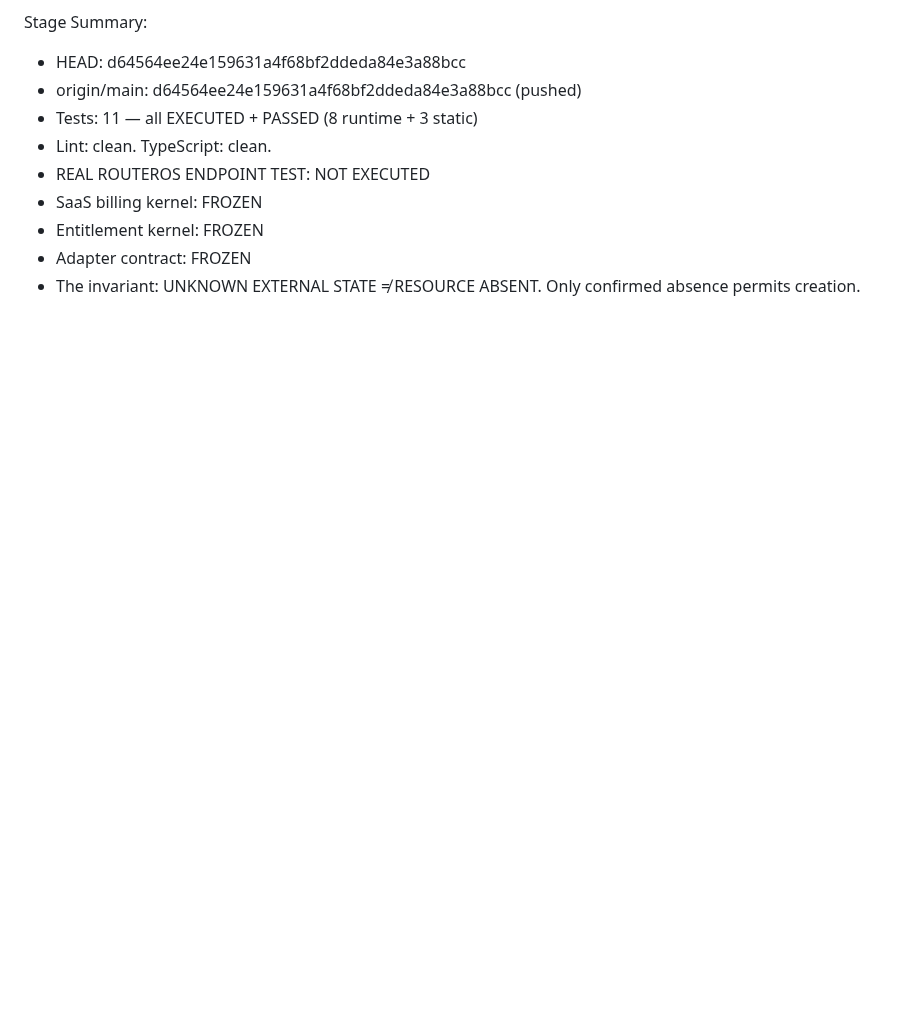
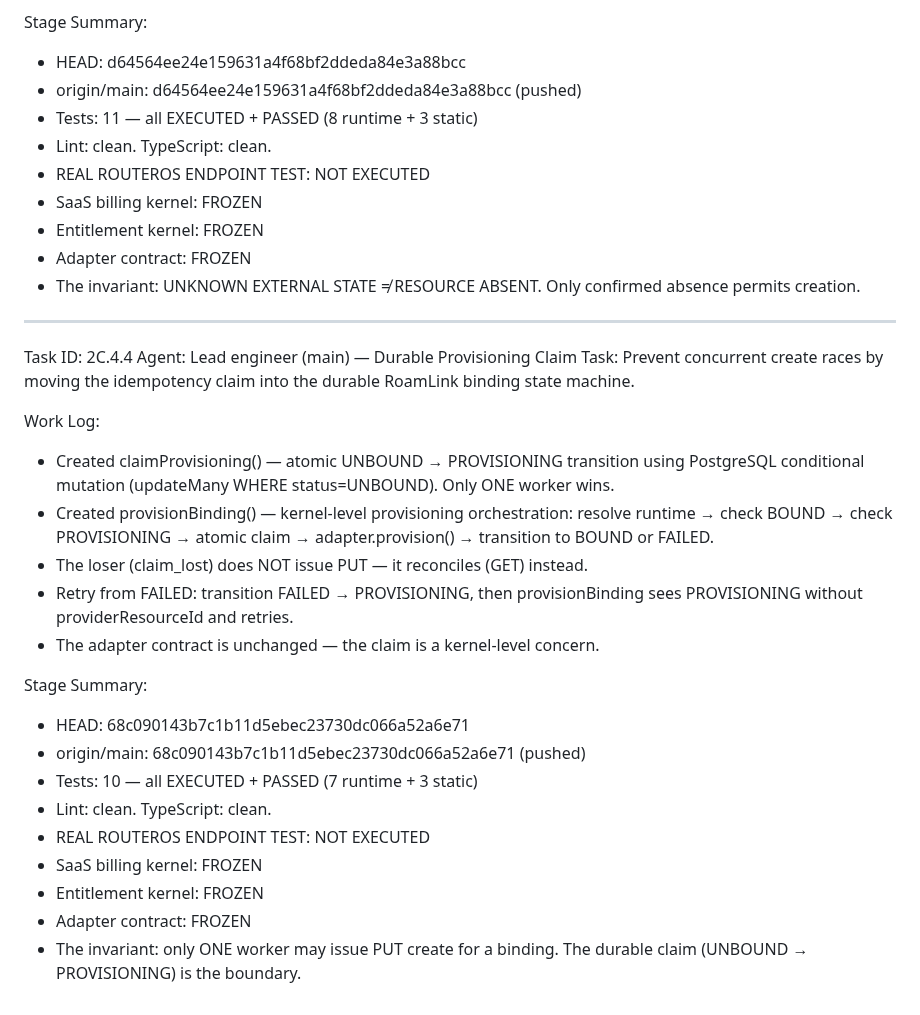
Before and after one commit to pectoraux/roamlink, a Markdown page: worklog.md, the part around the change. Rendered like a GitHub page; blank space fills up the shorter version.

Commit message:
92a2747d-a643-421d-8b61-7177c7844029

```diff
--- a/worklog.md
+++ b/worklog.md
@@ -2009,3 +2009,26 @@ Stage Summary:
 - Entitlement kernel: FROZEN
 - Adapter contract: FROZEN
 - The invariant: UNKNOWN EXTERNAL STATE ≠ RESOURCE ABSENT. Only confirmed absence permits creation.
+
+---
+Task ID: 2C.4.4
+Agent: Lead engineer (main) — Durable Provisioning Claim
+Task: Prevent concurrent create races by moving the idempotency claim into the durable RoamLink binding state machine.
+
+Work Log:
+- Created claimProvisioning() — atomic UNBOUND → PROVISIONING transition using PostgreSQL conditional mutation (updateMany WHERE status=UNBOUND). Only ONE worker wins.
+- Created provisionBinding() — kernel-level provisioning orchestration: resolve runtime → check BOUND → check PROVISIONING → atomic claim → adapter.provision() → transition to BOUND or FAILED.
+- The loser (claim_lost) does NOT issue PUT — it reconciles (GET) instead.
+- Retry from FAILED: transition FAILED → PROVISIONING, then provisionBinding sees PROVISIONING without providerResourceId and retries.
+- The adapter contract is unchanged — the claim is a kernel-level concern.
+
+Stage Summary:
+- HEAD: 68c090143b7c1b11d5ebec23730dc066a52a6e71
+- origin/main: 68c090143b7c1b11d5ebec23730dc066a52a6e71 (pushed)
+- Tests: 10 — all EXECUTED + PASSED (7 runtime + 3 static)
+- Lint: clean. TypeScript: clean.
+- REAL ROUTEROS ENDPOINT TEST: NOT EXECUTED
+- SaaS billing kernel: FROZEN
+- Entitlement kernel: FROZEN
+- Adapter contract: FROZEN
+- The invariant: only ONE worker may issue PUT create for a binding. The durable claim (UNBOUND → PROVISIONING) is the boundary.
```
